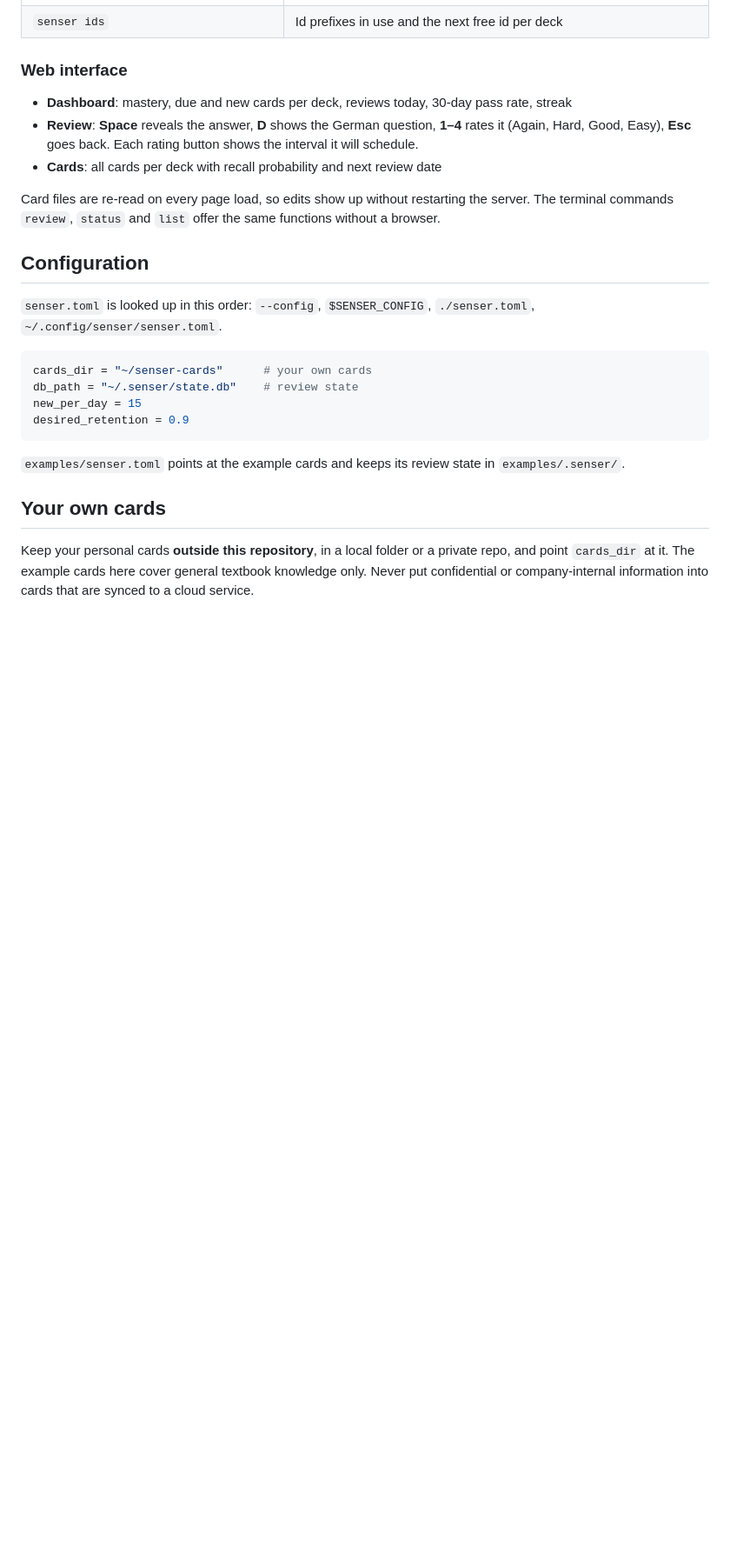
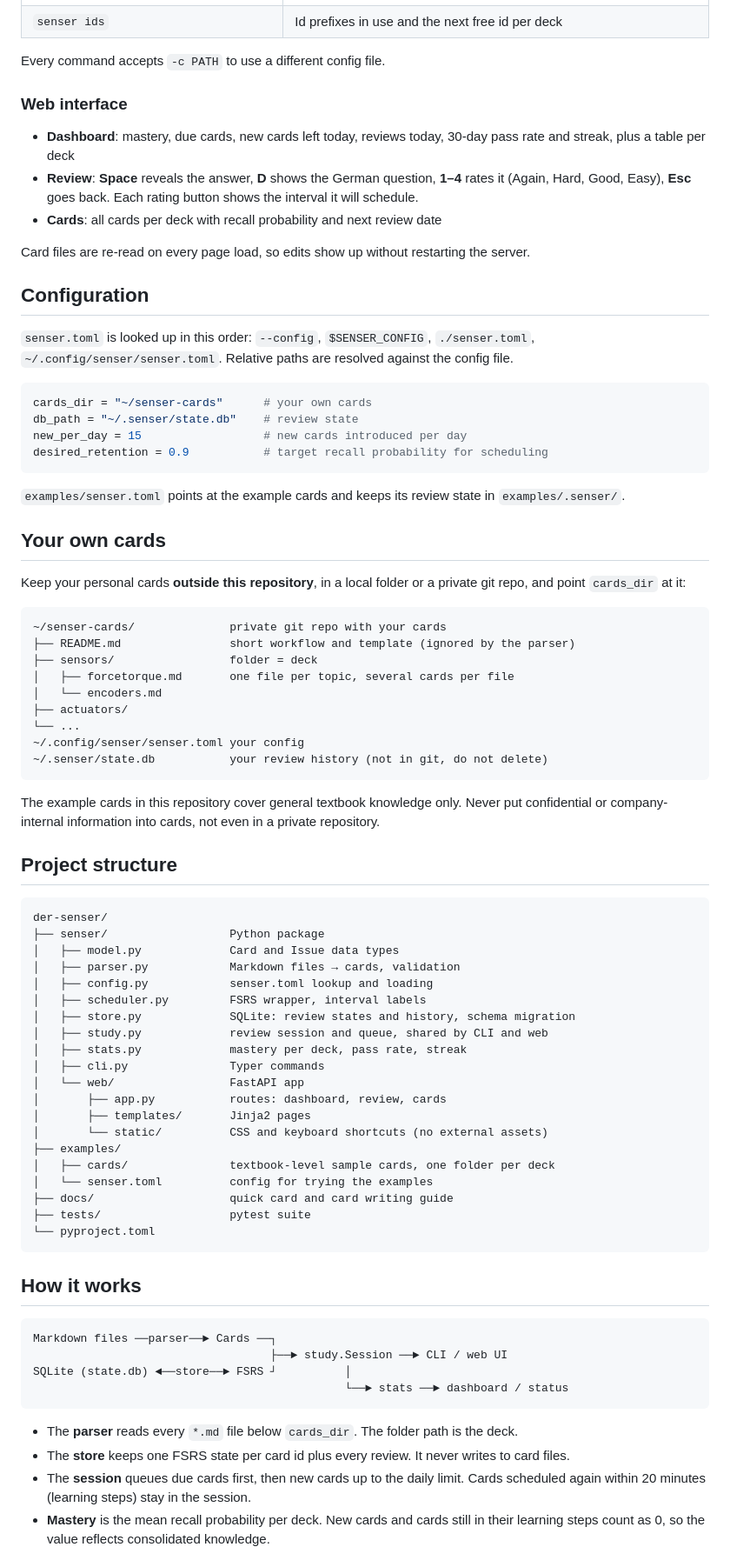
Before and after one commit to marius0711/der-senser, a Markdown page: README.md, the part around one of its changes. Shown at 87% size. GitHub-like rendering; blank space fills up the shorter version.

Commit message:
docs: README with install, doc index, project structure and architecture; remove duplicate quick card

````diff
--- a/README.md
+++ b/README.md
@@ -61,31 +78,88 @@ the checklist, is in [docs/cards.md](docs/cards.md).**
 | `senser ids` | Id prefixes in use and the next free id per deck |
+
+Every command accepts `-c PATH` to use a different config file.
 
 ### Web interface
 
-- **Dashboard**: mastery, due and new cards per deck, reviews today, 30-day pass rate, streak
+- **Dashboard**: mastery, due cards, new cards left today, reviews today, 30-day pass rate and streak, plus a table per deck
 - **Review**: **Space** reveals the answer, **D** shows the German question, **1–4** rates it (Again, Hard, Good, Easy), **Esc** goes back.
   Each rating button shows the interval it will schedule.
 - **Cards**: all cards per deck with recall probability and next review date
 
 Card files are re-read on every page load, so edits show up without restarting the server.
-The terminal commands `review`, `status` and `list` offer the same functions without a browser.
 
 ## Configuration
 
 `senser.toml` is looked up in this order: `--config`, `$SENSER_CONFIG`, `./senser.toml`,
-`~/.config/senser/senser.toml`.
+`~/.config/senser/senser.toml`. Relative paths are resolved against the config file.
 
 ```toml
 cards_dir = "~/senser-cards"      # your own cards
 db_path = "~/.senser/state.db"    # review state
-new_per_day = 15
-desired_retention = 0.9
+new_per_day = 15                  # new cards introduced per day
+desired_retention = 0.9           # target recall probability for scheduling
 ```
 
 `examples/senser.toml` points at the example cards and keeps its review state in `examples/.senser/`.
 
 ## Your own cards
 
-Keep your personal cards **outside this repository**, in a local folder or a private repo,
-and point `cards_dir` at it. The example cards here cover general textbook knowledge only.
-Never put confidential or company-internal information into cards that are synced to a cloud service.
+Keep your personal cards **outside this repository**, in a local folder or a private git repo,
+and point `cards_dir` at it:
+
+```
+~/senser-cards/              private git repo with your cards
+├── README.md                short workflow and template (ignored by the parser)
+├── sensors/                 folder = deck
+│   ├── forcetorque.md       one file per topic, several cards per file
+│   └── encoders.md
+├── actuators/
+└── ...
+~/.config/senser/senser.toml your config
+~/.senser/state.db           your review history (not in git, do not delete)
+```
+
+The example cards in this repository cover general textbook knowledge only.
+Never put confidential or company-internal information into cards, not even in a private repository.
+
+## Project structure
+
+```
+der-senser/
+├── senser/                  Python package
+│   ├── model.py             Card and Issue data types
+│   ├── parser.py            Markdown files → cards, validation
+│   ├── config.py            senser.toml lookup and loading
+│   ├── scheduler.py         FSRS wrapper, interval labels
+│   ├── store.py             SQLite: review states and history, schema migration
+│   ├── study.py             review session and queue, shared by CLI and web
+│   ├── stats.py             mastery per deck, pass rate, streak
+│   ├── cli.py               Typer commands
+│   └── web/                 FastAPI app
+│       ├── app.py           routes: dashboard, review, cards
+│       ├── templates/       Jinja2 pages
+│       └── static/          CSS and keyboard shortcuts (no external assets)
+├── examples/
+│   ├── cards/               textbook-level sample cards, one folder per deck
+│   └── senser.toml          config for trying the examples
+├── docs/                    quick card and card writing guide
+├── tests/                   pytest suite
+└── pyproject.toml
+```
+
+## How it works
+
+```
+Markdown files ──parser──► Cards ──┐
+                                   ├──► study.Session ──► CLI / web UI
+SQLite (state.db) ◄──store──► FSRS ┘          │
+                                              └──► stats ──► dashboard / status
+```
+
+- The **parser** reads every `*.md` file below `cards_dir`. The folder path is the deck.
+- The **store** keeps one FSRS state per card id plus every review. It never writes to card files.
+- The **session** queues due cards first, then new cards up to the daily limit. Cards scheduled
+  again within 20 minutes (learning steps) stay in the session.
+- **Mastery** is the mean recall probability per deck. New cards and cards still in their
+  learning steps count as 0, so the value reflects consolidated knowledge.
+
````
Also changed, not shown: other parts of README.md (+39 -12 lines), docs/quickcard-senser.md (deleted, +0 -86 lines).
